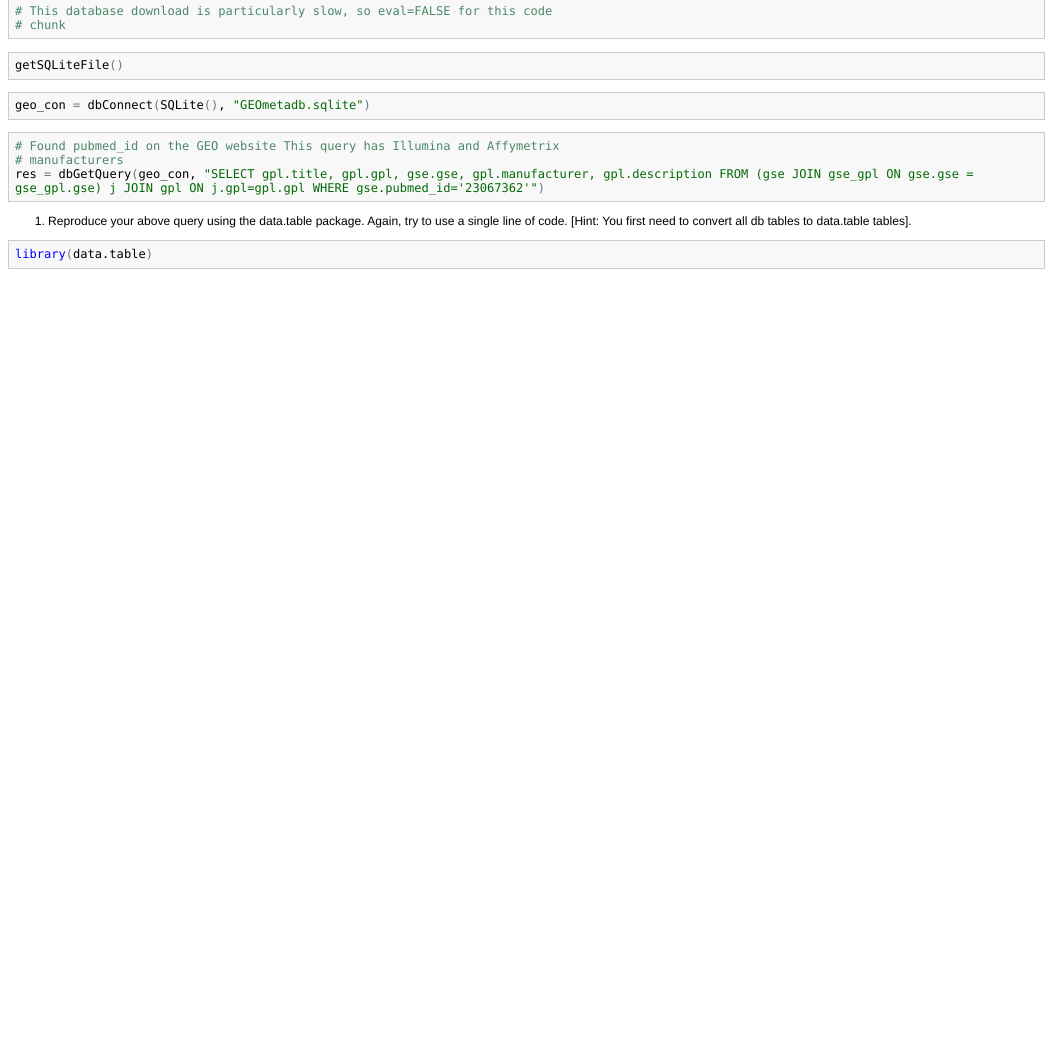
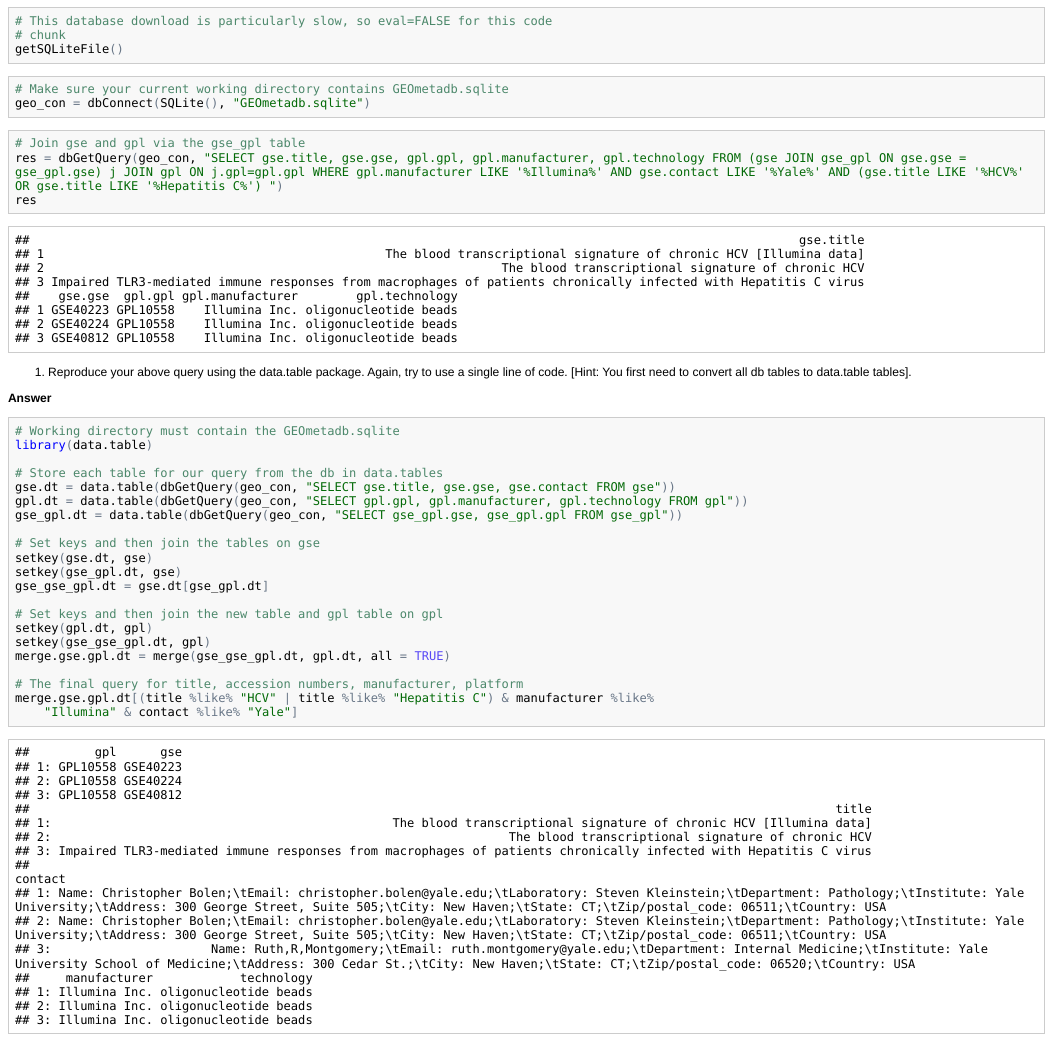
Before and after one commit to dewhitney/HW1-dewhitney, an R Markdown document (HW1.Rmd): the page in a window 1100 px wide, from 460 px down before the commit and from 1040 px down after it, so that both start at the same text. The pictures show the output file HW1.html that the author committed with the source, opened offline.

Commit message:
Updated HW1
Fixed the queries to work.

````diff
--- a/HW1.Rmd
+++ b/HW1.Rmd
@@ -17,19 +19,40 @@ library(GEOmetadb)
 getSQLiteFile()
 ```
 
-```{r}
+```{r, eval=TRUE}
+# Make sure your current working directory contains GEOmetadb.sqlite
 geo_con = dbConnect(SQLite(),'GEOmetadb.sqlite')
 ```
 
 ```{r}
-#Found pubmed_id on the GEO website
-#This query has Illumina and Affymetrix manufacturers
-res = dbGetQuery(geo_con, "SELECT gpl.title, gpl.gpl, gse.gse, gpl.manufacturer, gpl.description FROM (gse JOIN gse_gpl ON gse.gse = gse_gpl.gse) j JOIN gpl ON j.gpl=gpl.gpl WHERE gse.pubmed_id='23067362'")
+# Join gse and gpl via the gse_gpl table
+res = dbGetQuery(geo_con, "SELECT gse.title, gse.gse, gpl.gpl, gpl.manufacturer, gpl.technology FROM (gse JOIN gse_gpl ON gse.gse = gse_gpl.gse) j JOIN gpl ON j.gpl=gpl.gpl WHERE gpl.manufacturer LIKE '%Illumina%' AND gse.contact LIKE '%Yale%' AND (gse.title LIKE '%HCV%' OR gse.title LIKE '%Hepatitis C%') ")
+res
 ```
 
 2. Reproduce your above query using the data.table package. Again, try to use a single line of code. [Hint: You first need to convert all db tables to data.table tables].
 
+**Answer**
+
 ```{r}
+# Working directory must contain the GEOmetadb.sqlite
 library(data.table)
 
+# Store each table for our query from the db in data.tables
+gse.dt = data.table(dbGetQuery(geo_con, "SELECT gse.title, gse.gse, gse.contact FROM gse"))
+gpl.dt = data.table(dbGetQuery(geo_con, "SELECT gpl.gpl, gpl.manufacturer, gpl.technology FROM gpl"))
+gse_gpl.dt = data.table(dbGetQuery(geo_con, "SELECT gse_gpl.gse, gse_gpl.gpl FROM gse_gpl"))
+
+# Set keys and then join the tables on gse
+setkey(gse.dt,gse)
+setkey(gse_gpl.dt,gse)
+gse_gse_gpl.dt = gse.dt[gse_gpl.dt]
+
+# Set keys and then join the new table and gpl table on gpl
+setkey(gpl.dt,gpl)
+setkey(gse_gse_gpl.dt,gpl)
+merge.gse.gpl.dt = merge(gse_gse_gpl.dt, gpl.dt, all=TRUE)
+
+# The final query for title, accession numbers, manufacturer, platform
+merge.gse.gpl.dt[(title %like% 'HCV' | title %like% 'Hepatitis C') & manufacturer %like% 'Illumina' & contact %like% 'Yale']
 ```
````
Also changed, not shown: HW1.html, HW1.md, HW1.Rmd (6 more changed lines).
